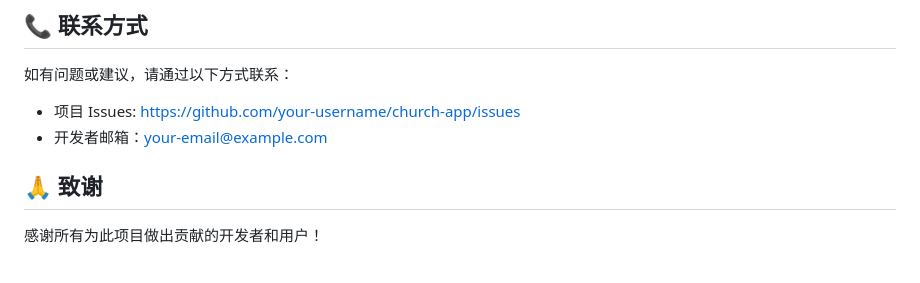
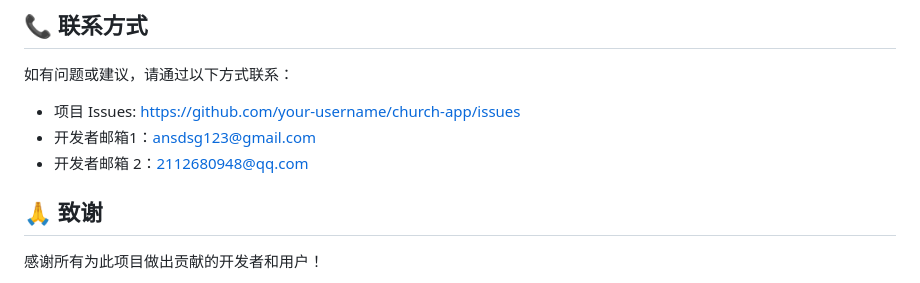
Before and after one commit to ANNAN427/church-app, a Markdown page: README.md, the part around the change. Drawn GitHub-style.

Commit message:
Change developer contact emails in README
Updated developer contact emails in README.

```diff
--- a/README.md
+++ b/README.md
@@ -256,7 +256,8 @@ git add .env.example  # ✅ 正确
 如有问题或建议，请通过以下方式联系：
 
 - 项目 Issues: https://github.com/your-username/church-app/issues
-- 开发者邮箱：your-email@example.com
+- 开发者邮箱1：ansdsg123@gmail.com
+- 开发者邮箱 2：2112680948@qq.com
 
 ## 🙏 致谢
 
```
